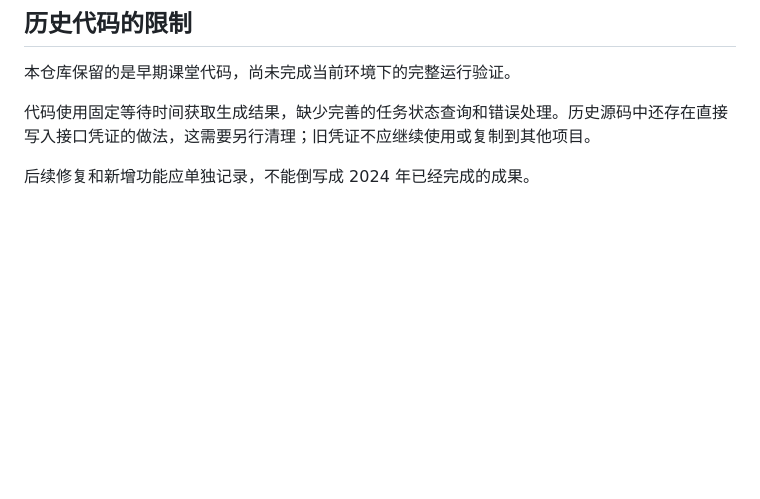
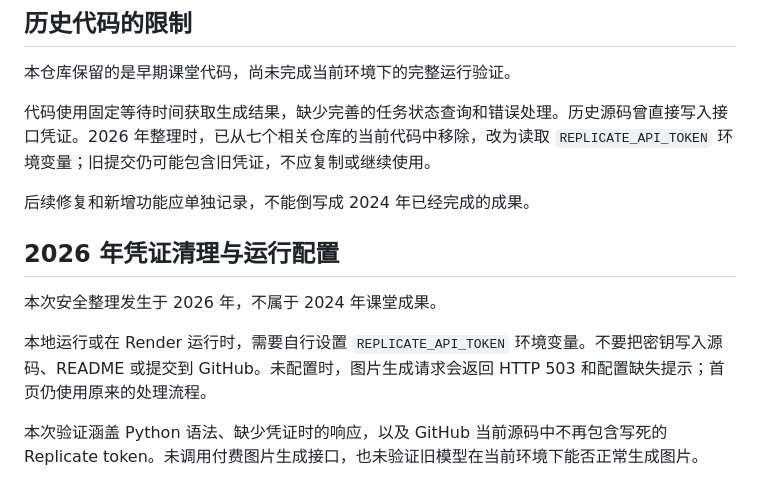
Before and after one commit to Frankliu1207/day3-imageGPT-cloud-4forth, a Markdown page: README.md, the part around the change. GitHub-like rendering; blank space fills up the shorter version.

Commit message:
Remove hardcoded Replicate credential; read environment variable

```diff
--- a/README.md
+++ b/README.md
@@ -75,6 +75,14 @@ Start Command: gunicorn app:app
 
 本仓库保留的是早期课堂代码，尚未完成当前环境下的完整运行验证。
 
-代码使用固定等待时间获取生成结果，缺少完善的任务状态查询和错误处理。历史源码中还存在直接写入接口凭证的做法，这需要另行清理；旧凭证不应继续使用或复制到其他项目。
+代码使用固定等待时间获取生成结果，缺少完善的任务状态查询和错误处理。历史源码曾直接写入接口凭证。2026 年整理时，已从七个相关仓库的当前代码中移除，改为读取 `REPLICATE_API_TOKEN` 环境变量；旧提交仍可能包含旧凭证，不应复制或继续使用。
 
 后续修复和新增功能应单独记录，不能倒写成 2024 年已经完成的成果。
+
+## 2026 年凭证清理与运行配置
+
+本次安全整理发生于 2026 年，不属于 2024 年课堂成果。
+
+本地运行或在 Render 运行时，需要自行设置 `REPLICATE_API_TOKEN` 环境变量。不要把密钥写入源码、README 或提交到 GitHub。未配置时，图片生成请求会返回 HTTP 503 和配置缺失提示；首页仍使用原来的处理流程。
+
+本次验证涵盖 Python 语法、缺少凭证时的响应，以及 GitHub 当前源码中不再包含写死的 Replicate token。未调用付费图片生成接口，也未验证旧模型在当前环境下能否正常生成图片。
```
